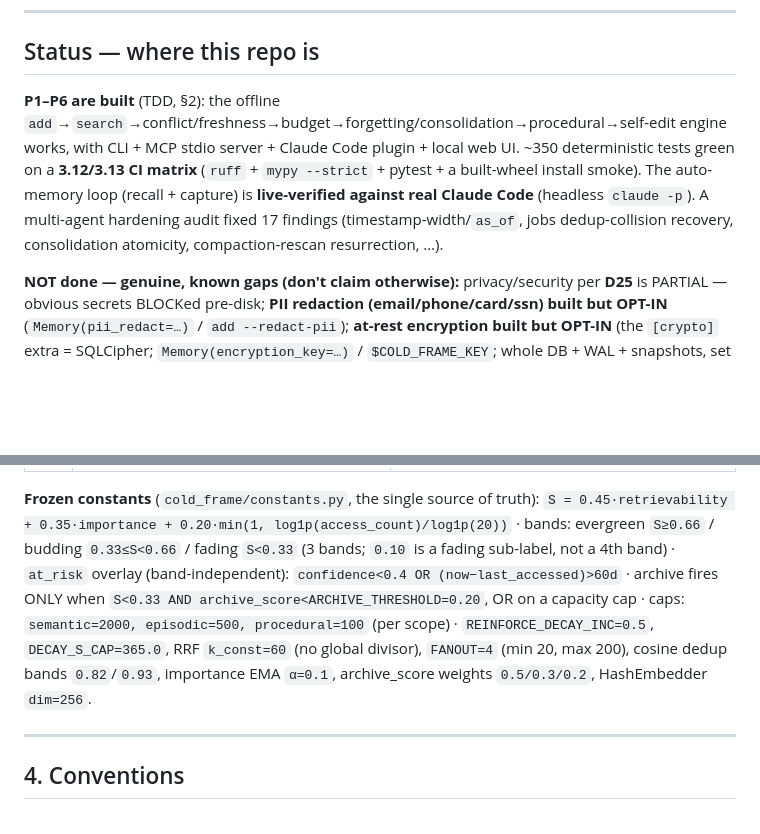
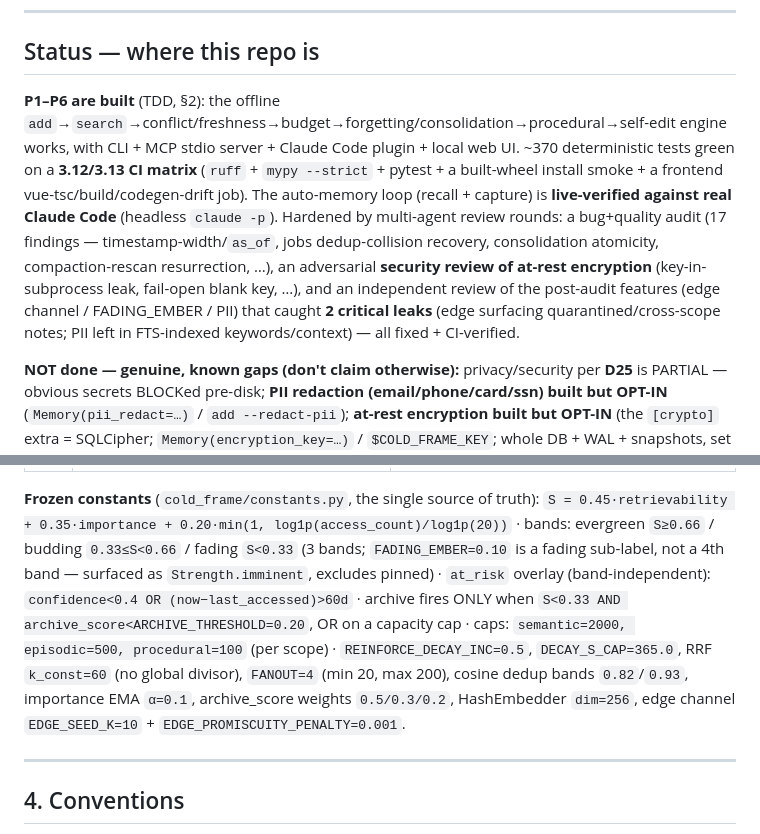
Before and after one commit to coldzero94/cold-frame, a Markdown page: CLAUDE.md, 2 parts joined by grey strips. Drawn GitHub-style; blank space fills up the shorter version.

Commit message:
docs: consistency sweep — sync authoritative docs to the current build
- CLAUDE.md: ~350→~370 tests; status now records all 3 review rounds (bug+quality audit, encryption
  security review, post-audit-feature review w/ 2 critical leaks) + the frontend CI job; the
  FADING_EMBER frozen-constant note marks it SURFACED via Strength.imminent (excl. pinned); added the
  edge-channel constants (EDGE_SEED_K=10, EDGE_PROMISCUITY_PENALTY=0.001) to the frozen set.
- api-contract.md: pinned Strength now lists `imminent`; corrected the purge-under-encryption note —
  v1 verifies the logical scrub via the keyed connection (_content_clean), crypto-shred is the
  DEFERRED v1.1 variant (the doc previously implied v1 does key-destruction).

Docs-only; no code change.

Claude-Session: https://claude.ai/code/session_01Krz3qsFufpDkznRFpxwdNY

```diff
--- a/CLAUDE.md
+++ b/CLAUDE.md
@@ -7,7 +7,7 @@
 
 ## Status — where this repo is
 
-**P1–P6 are built** (TDD, §2): the offline `add`→`search`→conflict/freshness→budget→forgetting/consolidation→procedural→self-edit engine works, with CLI + MCP stdio server + Claude Code plugin + local web UI. ~350 deterministic tests green on a **3.12/3.13 CI matrix** (`ruff` + `mypy --strict` + pytest + a built-wheel install smoke). The auto-memory loop (recall + capture) is **live-verified against real Claude Code** (headless `claude -p`). A multi-agent hardening audit fixed 17 findings (timestamp-width/`as_of`, jobs dedup-collision recovery, consolidation atomicity, compaction-rescan resurrection, …).
+**P1–P6 are built** (TDD, §2): the offline `add`→`search`→conflict/freshness→budget→forgetting/consolidation→procedural→self-edit engine works, with CLI + MCP stdio server + Claude Code plugin + local web UI. ~370 deterministic tests green on a **3.12/3.13 CI matrix** (`ruff` + `mypy --strict` + pytest + a built-wheel install smoke + a frontend vue-tsc/build/codegen-drift job). The auto-memory loop (recall + capture) is **live-verified against real Claude Code** (headless `claude -p`). Hardened by multi-agent review rounds: a bug+quality audit (17 findings — timestamp-width/`as_of`, jobs dedup-collision recovery, consolidation atomicity, compaction-rescan resurrection, …), an adversarial **security review of at-rest encryption** (key-in-subprocess leak, fail-open blank key, …), and an independent review of the post-audit features (edge channel / FADING_EMBER / PII) that caught **2 critical leaks** (edge surfacing quarantined/cross-scope notes; PII left in FTS-indexed keywords/context) — all fixed + CI-verified.
 
 **NOT done — genuine, known gaps (don't claim otherwise):** privacy/security per **D25** is PARTIAL — obvious secrets BLOCKed pre-disk; **PII redaction (email/phone/card/ssn) built but OPT-IN** (`Memory(pii_redact=…)` / `add --redact-pii`); **at-rest encryption built but OPT-IN** (the `[crypto]` extra = SQLCipher; `Memory(encryption_key=…)` / `$COLD_FRAME_KEY`; whole DB + WAL + snapshots, set at creation; adversarially reviewed, CI-verified on Linux). Still **NOT built**: the admission LLM tiebreak (I7), confidence-gate/consent, crypto-shred purge, and a plaintext→encrypted migration for an existing DB (deferred to v1.1/hosted). `PolicyError` + `llm.assert_local_for` are tested **scaffolding with no live caller in v1** (re-activate when the I7 tiebreak lands). A PyPI release is pending (D19 name locked; trusted-publisher + tag are the user's call). Never silently diverge from a contract — change it with an ADR in `docs/decisions.md`.
 
@@ -71,11 +71,11 @@
 
 **Frozen constants** (`cold_frame/constants.py`, the single source of truth):
 `S = 0.45·retrievability + 0.35·importance + 0.20·min(1, log1p(access_count)/log1p(20))` ·
-bands: evergreen `S≥0.66` / budding `0.33≤S<0.66` / fading `S<0.33` (3 bands; `0.10` is a fading sub-label, not a 4th band) ·
+bands: evergreen `S≥0.66` / budding `0.33≤S<0.66` / fading `S<0.33` (3 bands; `FADING_EMBER=0.10` is a fading sub-label, not a 4th band — surfaced as `Strength.imminent`, excludes pinned) ·
 `at_risk` overlay (band-independent): `confidence<0.4 OR (now−last_accessed)>60d` ·
 archive fires ONLY when `S<0.33 AND archive_score<ARCHIVE_THRESHOLD=0.20`, OR on a capacity cap ·
 caps: `semantic=2000, episodic=500, procedural=100` (per scope) ·
-`REINFORCE_DECAY_INC=0.5`, `DECAY_S_CAP=365.0`, RRF `k_const=60` (no global divisor), `FANOUT=4` (min 20, max 200), cosine dedup bands `0.82`/`0.93`, importance EMA `α=0.1`, archive_score weights `0.5/0.3/0.2`, HashEmbedder `dim=256`.
+`REINFORCE_DECAY_INC=0.5`, `DECAY_S_CAP=365.0`, RRF `k_const=60` (no global divisor), `FANOUT=4` (min 20, max 200), cosine dedup bands `0.82`/`0.93`, importance EMA `α=0.1`, archive_score weights `0.5/0.3/0.2`, HashEmbedder `dim=256`, edge channel `EDGE_SEED_K=10` + `EDGE_PROMISCUITY_PENALTY=0.001`.
 
 ---
 
```
